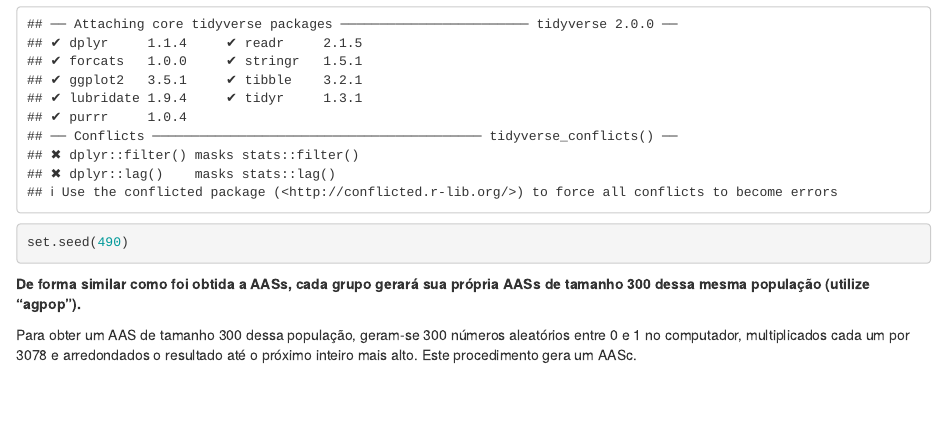
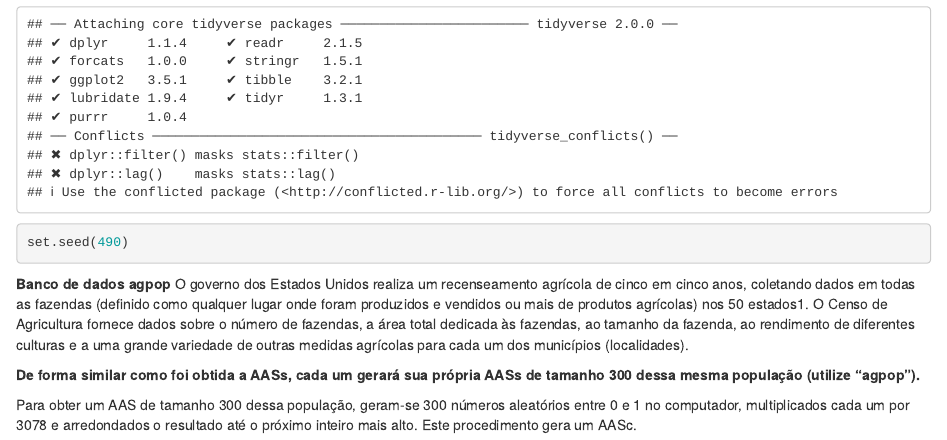
Before and after one commit to Laurencota/Sampling, an R Markdown document (amostragem.Rmd): the page in a window 1100 px wide, from 260 px down. Rendered offline with R 4.5, knitr and Pandoc, with nearby package versions; some code elsewhere in the file could not run offline.

Commit message:
Update amostragem.Rmd

````diff
--- a/amostragem.Rmd
+++ b/amostragem.Rmd
@@ -15,9 +15,10 @@ library(tidyverse)
 set.seed(490)
 ```
 
+**Banco de dados agpop**
+O governo dos Estados Unidos realiza um recenseamento agrícola de cinco em cinco  anos,  coletando  dados  em  todas  as  fazendas  (definido  como  qualquer lugar onde foram produzidos e vendidos ou mais de produtos agrícolas) nos 50 estados1. O Censo de Agricultura fornece dados sobre o número de fazendas, a área total dedicada às fazendas, ao tamanho da fazenda, ao rendimento de diferentes culturas e a uma grande variedade de outras medidas agrícolas para cada  um  dos  municípios  (localidades).
 
-
-**De forma similar como foi obtida a AASs, cada grupo gerará sua própria AASs de tamanho 300 dessa mesma população (utilize “agpop”).**
+**De forma similar como foi obtida a AASs, cada um gerará sua própria AASs de tamanho 300 dessa mesma população (utilize “agpop”).**
 
 
 Para obter um AAS de tamanho 300 dessa população, geram-se 300 números aleatórios entre 0 e 1 no computador,
````
